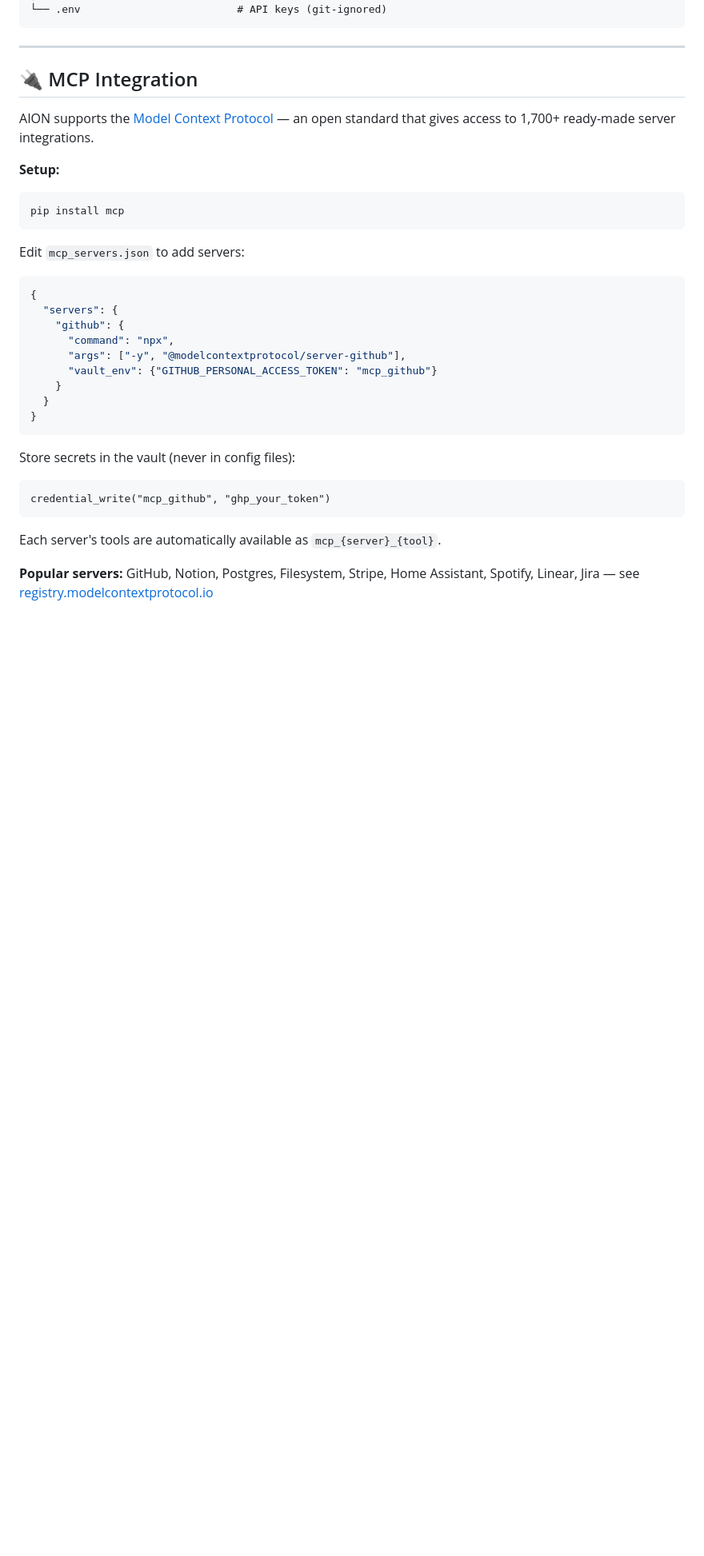
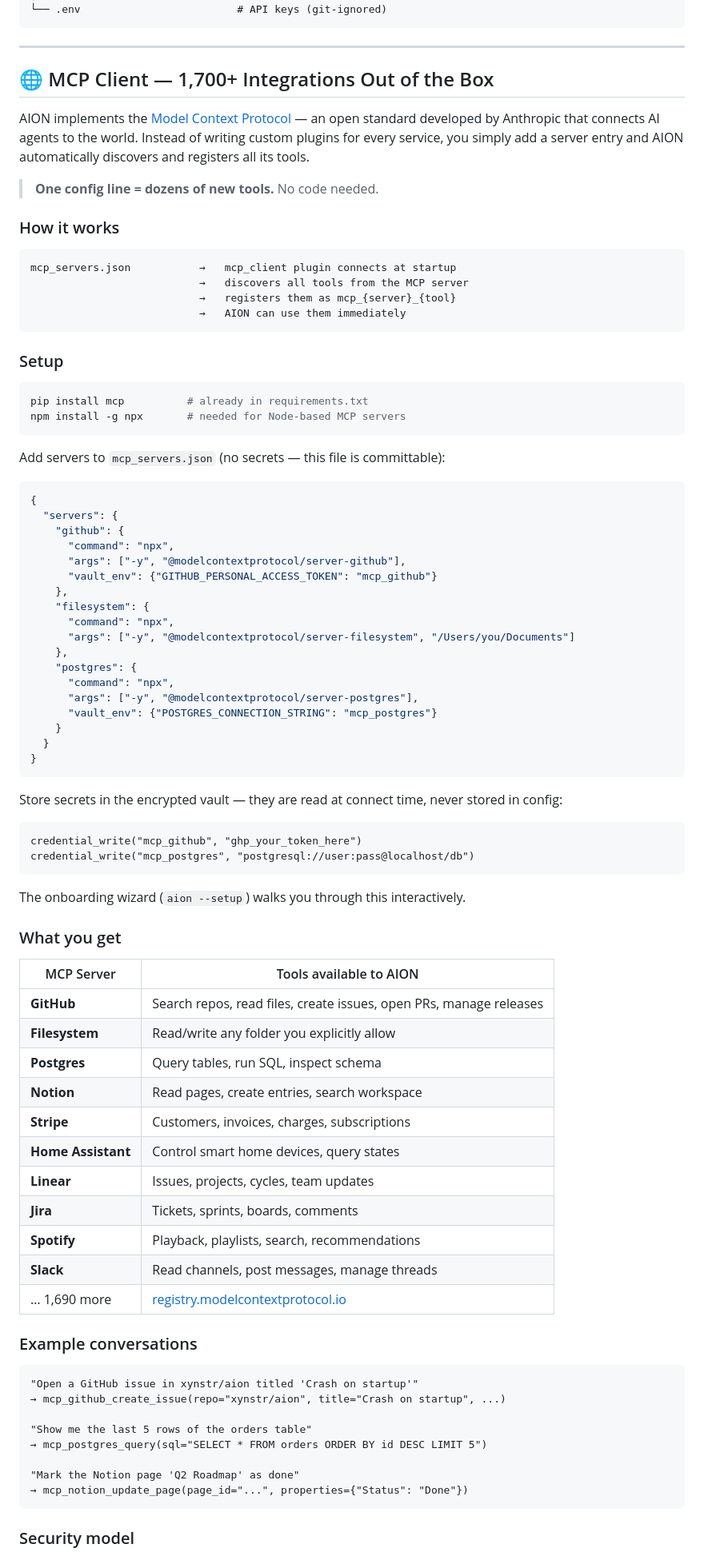
Before and after one commit to xynstr/aion, a Markdown page: README.md, the part around one of its changes. Shown at 80% size. GitHub-like rendering; blank space fills up the shorter version.

````diff
--- a/README.md
+++ b/README.md
@@ -543,16 +543,30 @@ AION/
 
 ---
 
-## 🔌 MCP Integration
+## 🌐 MCP Client — 1,700+ Integrations Out of the Box
 
-AION supports the [Model Context Protocol](https://modelcontextprotocol.io/) — an open standard that gives access to 1,700+ ready-made server integrations.
+AION implements the [Model Context Protocol](https://modelcontextprotocol.io/) — an open standard developed by Anthropic that connects AI agents to the world. Instead of writing custom plugins for every service, you simply add a server entry and AION automatically discovers and registers all its tools.
 
-**Setup:**
-```bash
-pip install mcp
+> **One config line = dozens of new tools.** No code needed.
+
+### How it works
+
+```
+mcp_servers.json           →   mcp_client plugin connects at startup
+                           →   discovers all tools from the MCP server
+                           →   registers them as mcp_{server}_{tool}
+                           →   AION can use them immediately
 ```
 
-Edit `mcp_servers.json` to add servers:
+### Setup
+
+```bash
+pip install mcp          # already in requirements.txt
+npm install -g npx       # needed for Node-based MCP servers
+```
+
+Add servers to `mcp_servers.json` (no secrets — this file is committable):
+
 ```json
 {
   "servers": {
@@ -560,16 +574,57 @@ Edit `mcp_servers.json` to add servers:
       "command": "npx",
       "args": ["-y", "@modelcontextprotocol/server-github"],
       "vault_env": {"GITHUB_PERSONAL_ACCESS_TOKEN": "mcp_github"}
+    },
+    "filesystem": {
+      "command": "npx",
+      "args": ["-y", "@modelcontextprotocol/server-filesystem", "/Users/you/Documents"]
+    },
+    "postgres": {
+      "command": "npx",
+      "args": ["-y", "@modelcontextprotocol/server-postgres"],
+      "vault_env": {"POSTGRES_CONNECTION_STRING": "mcp_postgres"}
     }
   }
 }
 ```
 
-Store secrets in the vault (never in config files):
+Store secrets in the encrypted vault — they are read at connect time, never stored in config:
+
 ```
-credential_write("mcp_github", "ghp_your_token")
+credential_write("mcp_github", "ghp_your_token_here")
+credential_write("mcp_postgres", "postgresql://user:pass@localhost/db")
 ```
 
-Each server's tools are automatically available as `mcp_{server}_{tool}`.
+The onboarding wizard (`aion --setup`) walks you through this interactively.
 
-**Popular servers:** GitHub, Notion, Postgres, Filesystem, Stripe, Home Assistant, Spotify, Linear, Jira — see [registry.modelcontextprotocol.io](https://registry.modelcontextprotocol.io/)
+### What you get
+
+| MCP Server | Tools available to AION |
+|------------|------------------------|
+| **GitHub** | Search repos, read files, create issues, open PRs, manage releases |
+| **Filesystem** | Read/write any folder you explicitly allow |
+| **Postgres** | Query tables, run SQL, inspect schema |
+| **Notion** | Read pages, create entries, search workspace |
+| **Stripe** | Customers, invoices, charges, subscriptions |
+| **Home Assistant** | Control smart home devices, query states |
+| **Linear** | Issues, projects, cycles, team updates |
+| **Jira** | Tickets, sprints, boards, comments |
+| **Spotify** | Playback, playlists, search, recommendations |
+| **Slack** | Read channels, post messages, manage threads |
+| … 1,690 more | [registry.modelcontextprotocol.io](https://registry.modelcontextprotocol.io/) |
+
+### Example conversations
+
+```
+"Open a GitHub issue in xynstr/aion titled 'Crash on startup'"
+→ mcp_github_create_issue(repo="xynstr/aion", title="Crash on startup", ...)
+
+"Show me the last 5 rows of the orders table"
+→ mcp_postgres_query(sql="SELECT * FROM orders ORDER BY id DESC LIMIT 5")
+
+"Mark the Notion page 'Q2 Roadmap' as done"
+→ mcp_notion_update_page(page_id="...", properties={"Status": "Done"})
+```
+
+### Security model
+
````
Also changed, not shown: other parts of README.md (+52 -9 lines).
